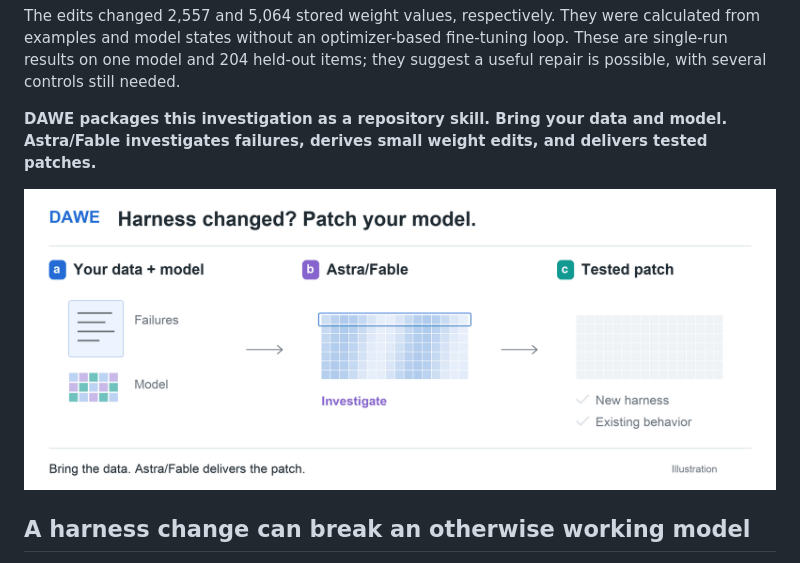
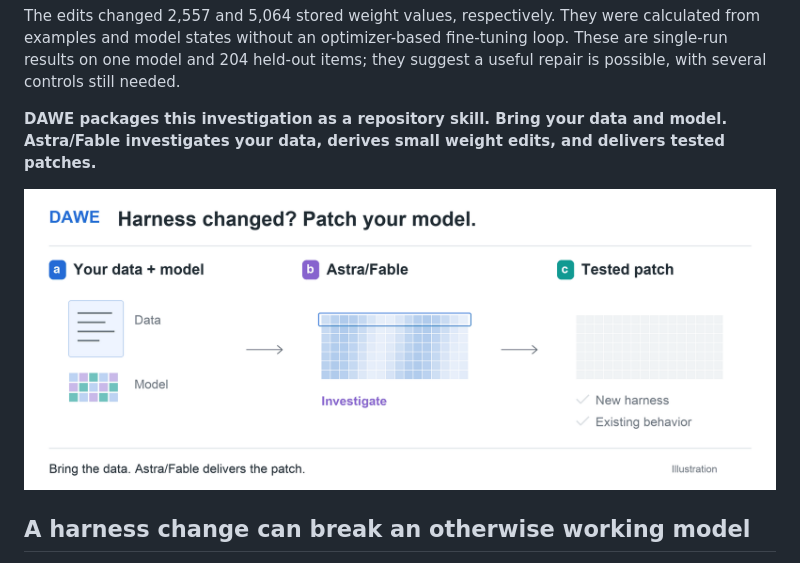
Before and after one commit to bandr-ai/dawe, a Markdown page: docs/WRITEUP.md, the part around the change. GitHub-like rendering; pictures changed too: docs/assets/dawe-workflow.gif.

```diff
--- a/docs/WRITEUP.md
+++ b/docs/WRITEUP.md
@@ -16,7 +16,7 @@ results on one model and 204 held-out items; they suggest a useful repair is pos
 controls still needed.
 
 **DAWE packages this investigation as a repository skill. Bring your data and model. Astra/Fable
-investigates failures, derives small weight edits, and delivers tested patches.**
+investigates your data, derives small weight edits, and delivers tested patches.**
 
 ![Your data and model → Astra/Fable → tested patch.](assets/dawe-workflow.gif)
 
```
Also changed, not shown: README.md (+1 -1 lines), docs/assets/dawe-workflow.png, 1 other file.
